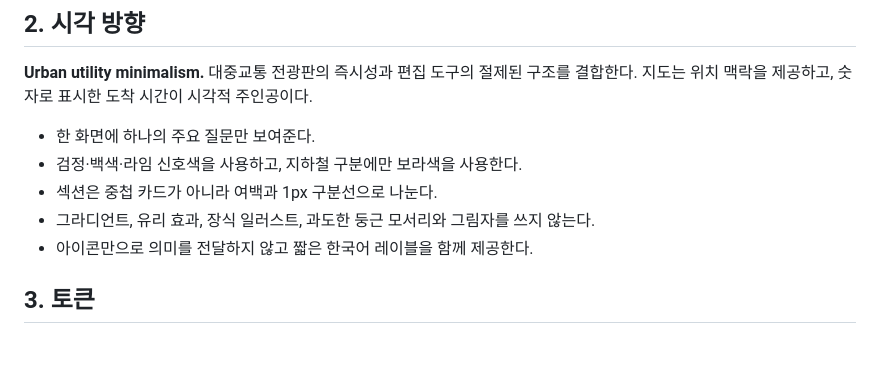
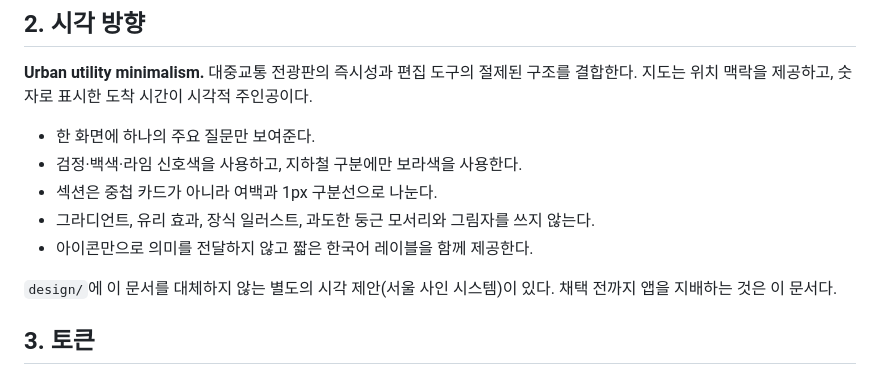
Before and after one commit to m16khb-org/mota, a Markdown page: DESIGN.md, the part around the change. Drawn GitHub-style; blank space fills up the shorter version.

```diff
--- a/DESIGN.md
+++ b/DESIGN.md
@@ -46,6 +46,9 @@
 - 섹션은 중첩 카드가 아니라 여백과 1px 구분선으로 나눈다.
 - 그라디언트, 유리 효과, 장식 일러스트, 과도한 둥근 모서리와 그림자를 쓰지 않는다.
 - 아이콘만으로 의미를 전달하지 않고 짧은 한국어 레이블을 함께 제공한다.
+
+`design/`에 이 문서를 대체하지 않는 별도의 시각 제안(서울 사인 시스템)이 있다.
+채택 전까지 앱을 지배하는 것은 이 문서다.
 
 ## 3. 토큰
 
```
Also changed, not shown: AGENTS.md (+6 -1 lines), design/README.md (+23 -0 lines).
